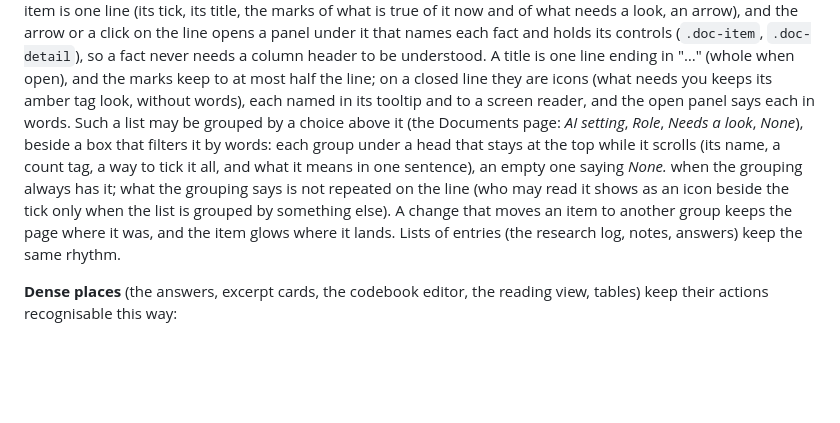
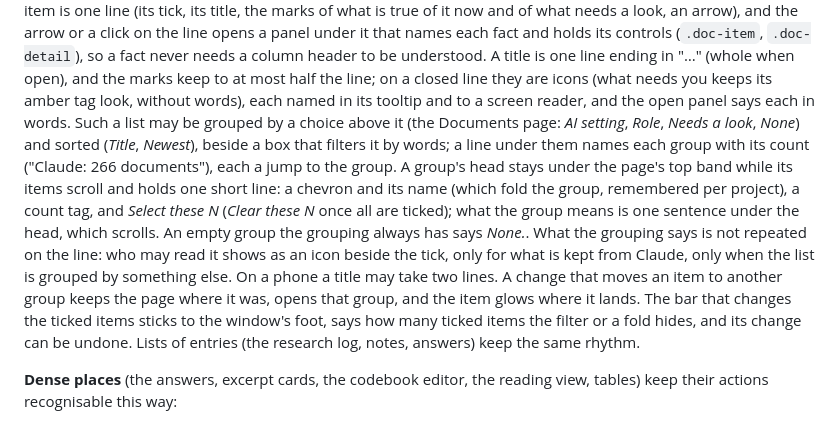
Before and after one commit to dvaud/claim_checker_demo, a Markdown page: docs/DESIGN.md, the part around the change. Rendered like a GitHub page; blank space fills up the shorter version.

```diff
--- a/docs/DESIGN.md
+++ b/docs/DESIGN.md
@@ -636,12 +636,17 @@ marks of what is true of it now and of what needs a look, an arrow), and the arr
 under it that names each fact and holds its controls (`.doc-item`, `.doc-detail`), so a fact never needs a column
 header to be understood. A title is one line ending in "…" (whole when open), and the marks keep to at most half the
 line; on a closed line they are icons (what needs you keeps its amber tag look, without words), each named in its
-tooltip and to a screen reader, and the open panel says each in words. Such a list may be grouped by a choice above it (the Documents page: *AI setting*, *Role*, *Needs a look*,
-*None*), beside a box that filters it by words: each group under a head that stays at the top while it scrolls (its
-name, a count tag, a way to tick it all, and what it means in one sentence), an empty one saying *None.* when the
-grouping always has it; what the grouping says is not repeated on the line (who may read it shows as an icon beside the
-tick only when the list is grouped by something else). A change that moves an item to another group keeps the page
-where it was, and the item glows where it lands. Lists of entries (the research log, notes, answers) keep the same rhythm.
+tooltip and to a screen reader, and the open panel says each in words. Such a list may be grouped by a choice above it (the
+Documents page: *AI setting*, *Role*, *Needs a look*, *None*) and sorted (*Title*, *Newest*), beside a box that
+filters it by words; a line under them names each group with its count ("Claude: 266 documents"), each a jump to the
+group. A group's head stays under the page's top band while its items scroll and holds one short line: a chevron and
+its name (which fold the group, remembered per project), a count tag, and *Select these N* (*Clear these N* once
+all are ticked); what the group means is one sentence under the head, which scrolls. An empty group the grouping
+always has says *None.*. What the grouping says is not repeated on the line: who may read it shows as an icon beside
+the tick, only for what is kept from Claude, only when the list is grouped by something else. On a phone a title may
+take two lines. A change that moves an item to another group keeps the page where it was, opens that group, and the
+item glows where it lands. The bar that changes the ticked items sticks to the window's foot, says how many ticked
+items the filter or a fold hides, and its change can be undone. Lists of entries (the research log, notes, answers) keep the same rhythm.
 
 **Dense places** (the answers, excerpt cards, the codebook editor, the reading view, tables) keep their actions
 recognisable this way:
```
Also changed, not shown: changes/documents-grouped.md (+20 -16 lines), docs/manual/privacy.md (+6 -4 lines), docs/images/manual/documents.png, 4 other files.
